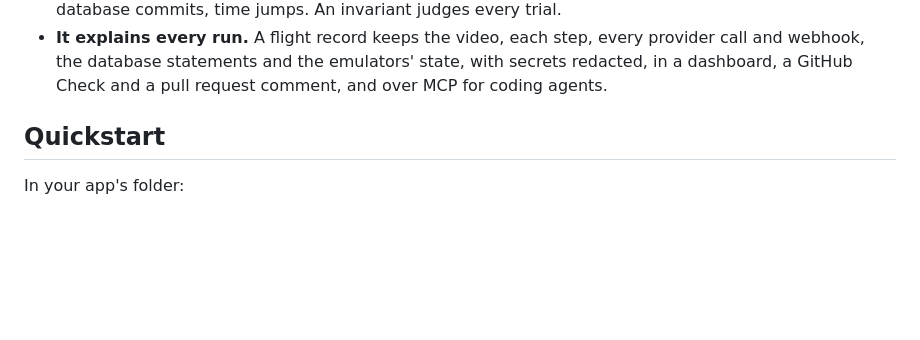
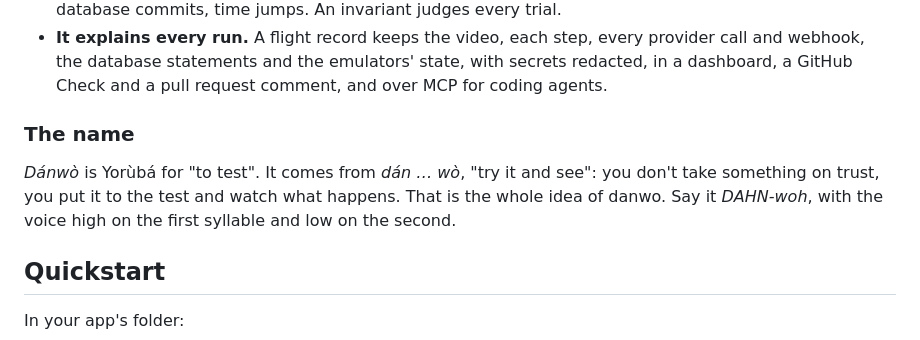
Before and after one commit to carbonmeai/danwo, a Markdown page: README.md, the part around the change. Drawn GitHub-style; blank space fills up the shorter version.

Commit message:
docs(readme): say where the name comes from

```diff
--- a/README.md
+++ b/README.md
@@ -13,6 +13,10 @@ Coding agents made writing code cheap; verifying it is now the bottleneck. A tes
 - **It emulates the services behind the app.** Stripe, Resend, S3, Google, Microsoft, Slack, GitHub, Clerk, Auth0, Composio, Pusher, Novu, Tiptap, the model APIs and more answer from local emulators behind an egress proxy, so the app needs no code changes and no sandbox keys. Each emulator is checked against the real API.
 - **It breaks the run on purpose.** `danwo matrix` records one clean run, then replays it once per fault the app could meet: declined cards, 500s, timeouts, duplicate or forged webhooks, double-submits, lost database commits, time jumps. An invariant judges every trial.
 - **It explains every run.** A flight record keeps the video, each step, every provider call and webhook, the database statements and the emulators' state, with secrets redacted, in a dashboard, a GitHub Check and a pull request comment, and over MCP for coding agents.
+
+### The name
+
+_Dánwò_ is Yorùbá for "to test". It comes from _dán … wò_, "try it and see": you don't take something on trust, you put it to the test and watch what happens. That is the whole idea of danwo. Say it _DAHN-woh_, with the voice high on the first syllable and low on the second.
 
 ## Quickstart
 
```
